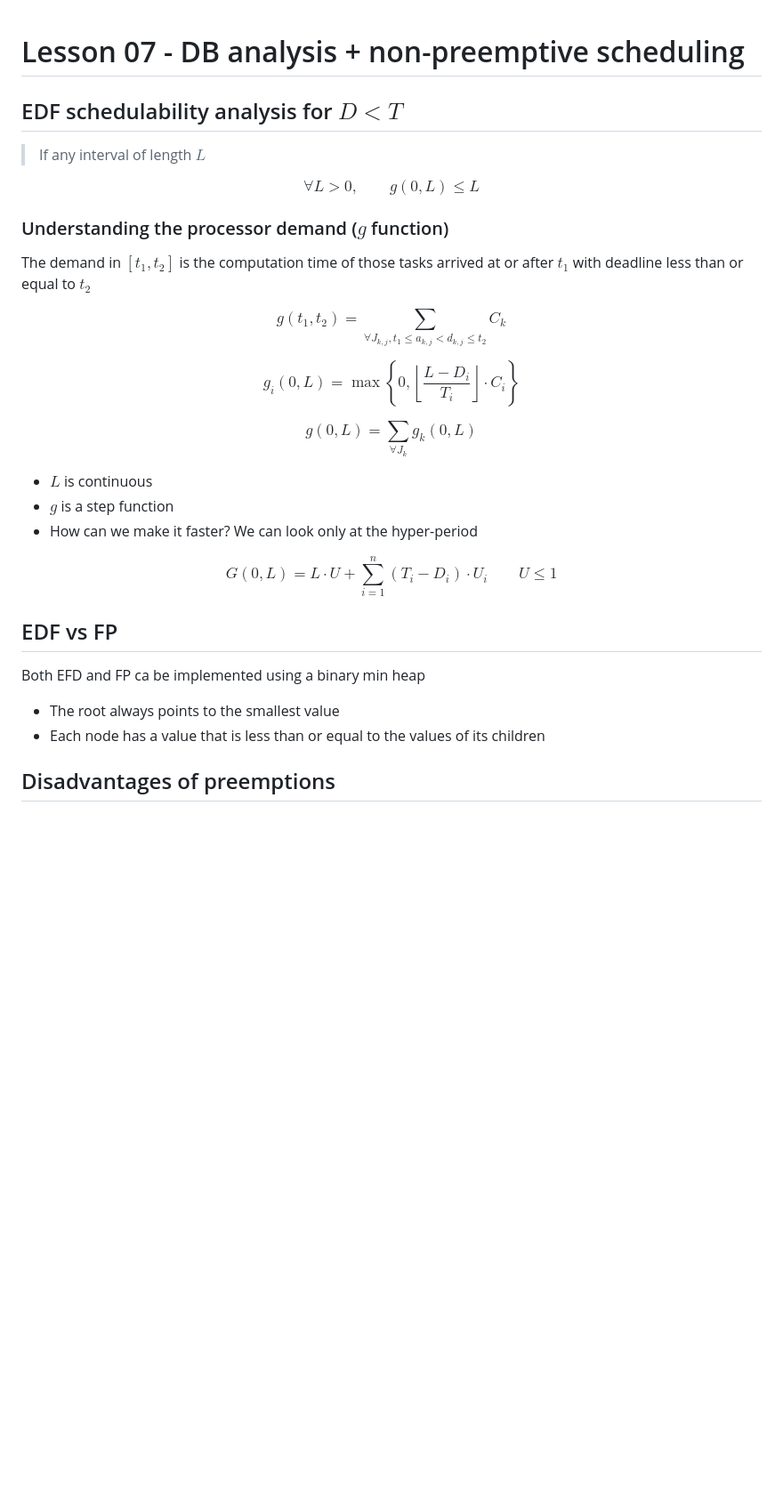
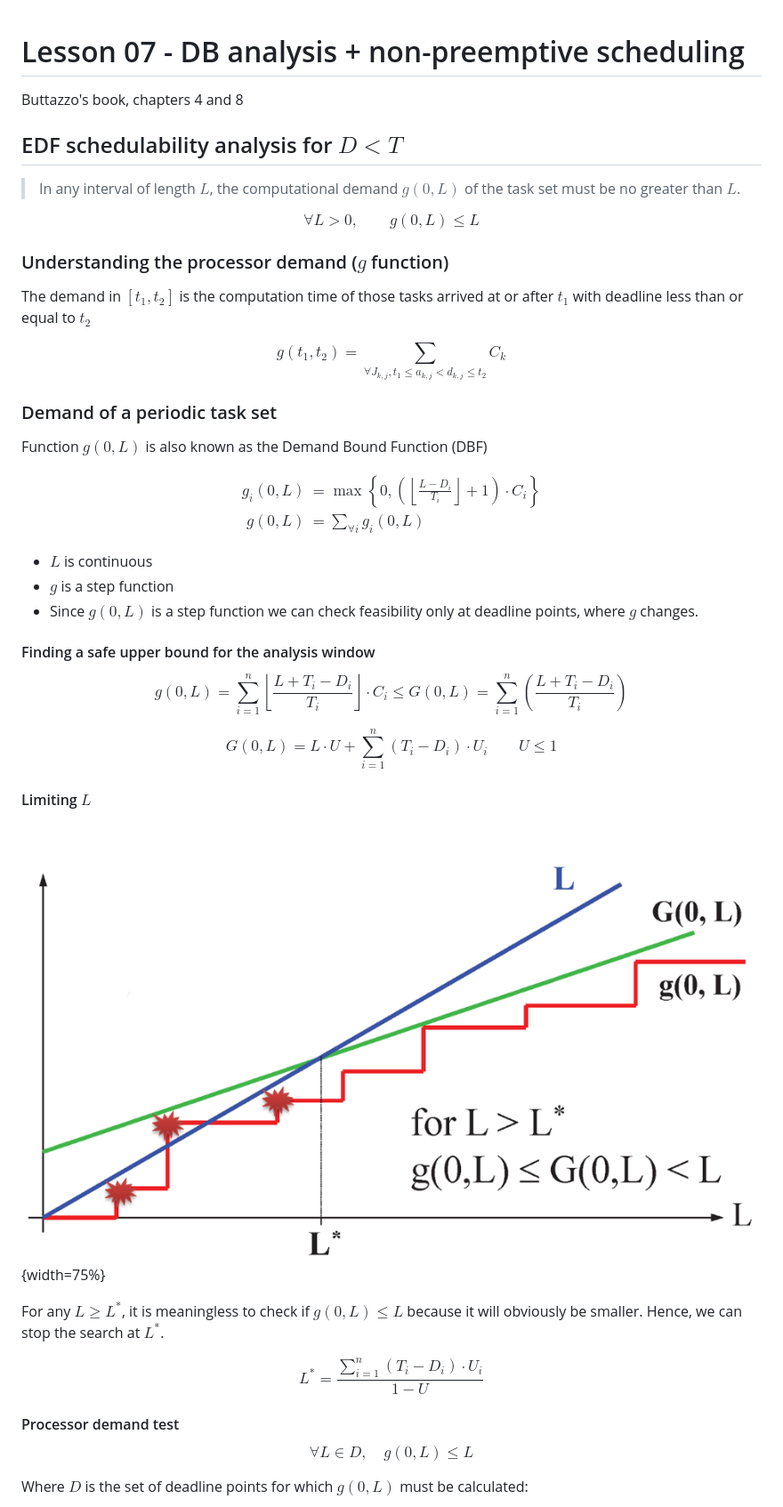
Before and after one commit to jmigual/APATeoria, a Markdown page: Real Time Systems/lesson_07.md, the part around the change printed below. Shown: that part at 89% size. Rendered like a GitHub page; pictures changed too: Real Time Systems/images/07/L_bound.png (added); blank space fills up the shorter version.

Commit message:
Start working on lesson 7

```diff
--- a/Real Time Systems/lesson_07.md
+++ b/Real Time Systems/lesson_07.md
@@ -1,8 +1,10 @@
 # Lesson 07 - DB analysis + non-preemptive scheduling
+
+Buttazzo's book, chapters 4 and 8
 
 ## EDF schedulability analysis for $D <T$
 
-> If any interval of length $L$
+> In any interval of length $L$, the computational demand $g(0, L)$ of the task set must be no greater than $L$.
 
 $$
 \forall L > 0, \qquad g(0, L) \le L
@@ -16,29 +18,53 @@ $$
 g(t_1, t_2) = \sum_{\forall J_{k,j}, t_1 \le a_{k, j} < d_{k,j} \le t_2} C_k
 $$
 
-$$
-g_i(0, L) = \max \left\{ 0, \left\lfloor\frac{L - D_i}{T_i} \right\rfloor \cdot C_i\right\}
-$$
+### Demand of a periodic task set
+
+Function $g(0, L)$ is also known as the Demand Bound Function (DBF)
 
 $$
-g(0, L) = \sum_{\forall J_{k}} g_k(0, L)
+\begin{aligned}
+g_i(0, L) &= \max \left\{ 0, \left(
+    \left\lfloor\frac{L - D_i}{T_i} \right\rfloor
+    + 1 \right)\cdot C_i\right\} \\
+g(0, L) &= \sum_{\forall i} g_i(0, L)
+\end{aligned}
 $$
 
 - $L$ is continuous
 - $g$ is a step function
-- How can we make it faster? We can look only at the hyper-period
+- Since $g(0, L)$ is a step function we can check feasibility only at deadline points, where $g$ changes.
+
+#### Finding a safe upper bound for the analysis window
+
+$$
+g(0, L) = \sum_{i = 1}^n
+    \left\lfloor \frac{L + T_i - D_i}{T_i} \right\rfloor \cdot C_i \le
+G(0, L) = \sum_{i = 1}^n
+    \left( \frac{L + T_i - D_i}{T_i} \right)
+$$
+
 
 $$
 G(0, L) = L \cdot U + \sum_{i=1}^n (T_i - D_i) \cdot U_i \qquad U \le 1
 $$
 
+#### Limiting $L$
 
-## EDF vs FP
-
-Both EFD and FP ca be implemented using a binary min heap
-
-- The root always points to the smallest value
-- Each node has a value that is less than or equal to the values of its children
+![Example when $L$ and $G(0, L)$ cross each other at $L^*$](images/07/L_bound.png){width=75%}
 
 
-## Disadvantages of preemptions
+For any $L \ge L^*$, it is meaningless to check if $g(0, L) \le L$ because it will obviously be smaller. Hence, we can stop the search at $L^*$.
+
+$$
+L^* = \frac{\sum_{i = 1}^n (T_i - D_i) \cdot U_i}{1 - U}
+$$
+
+#### Processor demand test
+
+$$
+\forall L \in D, \quad g(0, L) \le L
+$$
+
+Where $D$ is the set of deadline points for which $g(0, L)$ must be calculated:
+
```
Also changed, not shown: other parts of Real Time Systems/lesson_07.md (+50 -3 lines), Real Time Systems/images/07/NP_schedulability.png (added).
